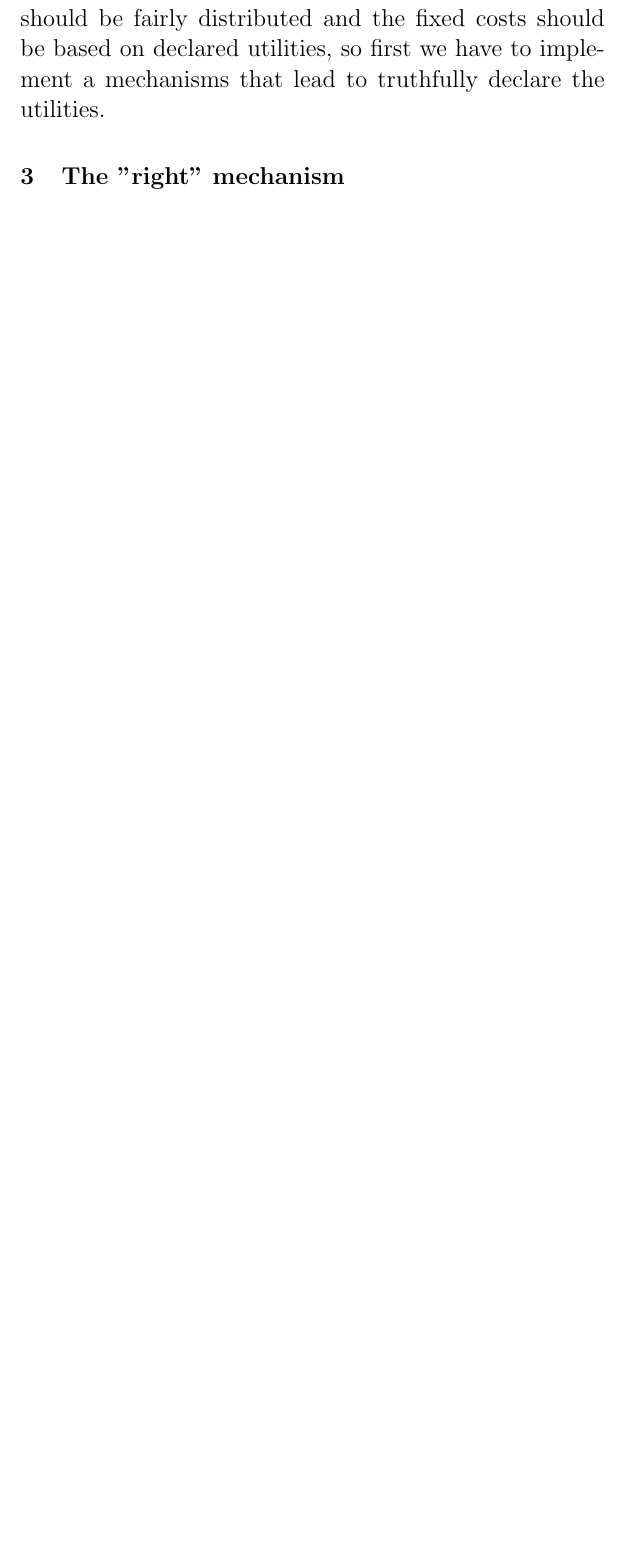
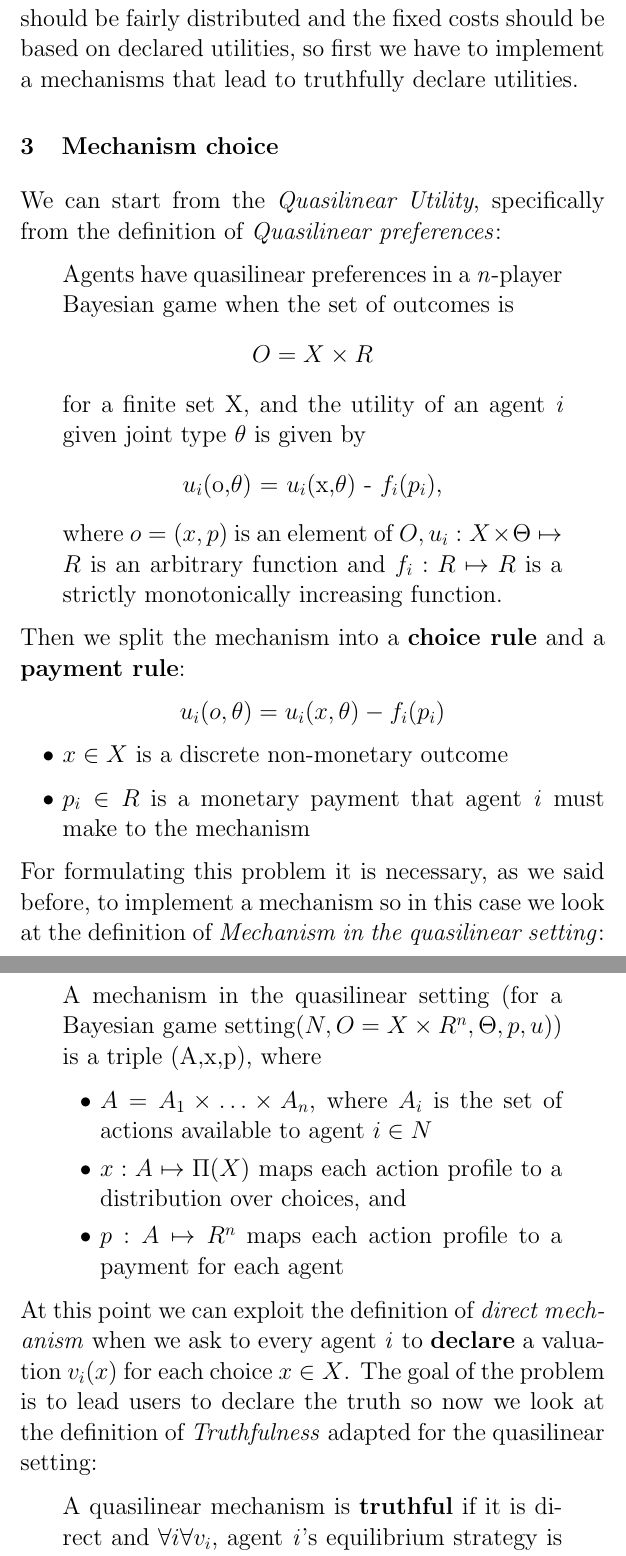
Before and after one commit to giadagabriele/Algorithmic-Game-Theory, a LaTeX document (paper.tex): part of page 2 of 2 before the commit and two parts of pages 2 and 3 of 3 after it, the two joined at a grey line, cut so that both start at the same text, the shorter picture padded with empty space. Compiled offline with pdfLaTeX.

Commit message:
Add files via upload

```diff
--- a/paper.tex
+++ b/paper.tex
@@ -23,6 +23,40 @@
 \end{itemize}
 \section{Goal}
 \Large{
-We have to select the user that will perform the tour, define the locations and the payments that are charged to the users. The only constraint that we have is the maximum payment. Costs proportional to kilometers should be fairly distributed and the fixed costs should be based on declared utilities, so first we have to implement a mechanisms that lead to truthfully declare the utilities.
+We have to select the user that will perform the tour, define the locations and the payments that are charged to the users. The only constraint that we have is the maximum payment. Costs proportional to kilometers should be fairly distributed and the fixed costs should be based on declared utilities, so first we have to implement a mechanisms that lead to truthfully declare utilities.
 }
-\section{The "right" mechanism}
+\section{Mechanism choice}
+\Large{
+We can start from the \textit{Quasilinear Utility}, specifically from the definition of \textit{Quasilinear preferences}:
+\begin{quote}
+    Agents have quasilinear preferences in a \textit{n}-player Bayesian game when the set of outcomes is
+    \begin{center}
+        $O = X \times R$
+    \end{center}
+    for a finite set X, and the utility of an agent \textit{i} given joint type $\theta$ is given by
+    \begin{center}
+        $u_i$(o,$\theta$) = $u_i$(x,$\theta$) - $f_i$($p_i$),
+    \end{center}
+    where $o = (x,p)$ is an element of $O, u_i : X \times \Theta \mapsto R$ is an arbitrary function  and $f_i : R \mapsto R$ is a strictly monotonically increasing function.
+\end{quote}
+Then we split the mechanism into a \textbf{choice rule} and a \textbf{payment rule}:
+\begin{center}
+    $u_i(o,\theta) = u_i(x,\theta) - f_i(p_i)$
+    \begin{itemize}
+        \item $x \in X$ is a discrete non-monetary outcome
+        \item $p_i \in R$ is a monetary payment that agent \textit{i} must make to the mechanism
+    \end{itemize}
+\end{center}
+For formulating this problem it is necessary, as we said before, to implement a mechanism so in this case we look at the definition of \textit{Mechanism in the quasilinear setting}:
+\begin{quote}
+    A mechanism in the quasilinear setting (for a Bayesian game setting($N, O = X \times R^n, \Theta, p, u$)) is a triple (A,x,p), where
+    \begin{itemize}
+        \item $A = A_1 \times \dots \times A_n$, where $A_i$ is the set of actions available to agent $i \in N$
+        \item $x : A \mapsto \Pi(X)$ maps each action profile to a distribution over choices, and
+        \item $p : A \mapsto R^n$ maps each action profile to a payment for each agent
+    \end{itemize}
+\end{quote}
+At this point we can exploit the definition of \textit{direct mechanism} when we ask to every agent \textit{i }to \textbf{declare} a valuation $v_i(x)$ for each choice $x \in X$. The goal of the problem is to lead users to declare the truth so now we look at the definition of \textit{Truthfulness} adapted for the quasilinear setting:
+\begin{quote}
+    A quasilinear mechanism is \textbf{truthful} if it is direct and $\forall i \forall v_i$, agent \textit{i}'s equilibrium strategy is to adopt the strategy $\hat{v}_i = v_i$.
+\end{quote}
```
Also changed, not shown: paper.tex (8 more changed lines).
